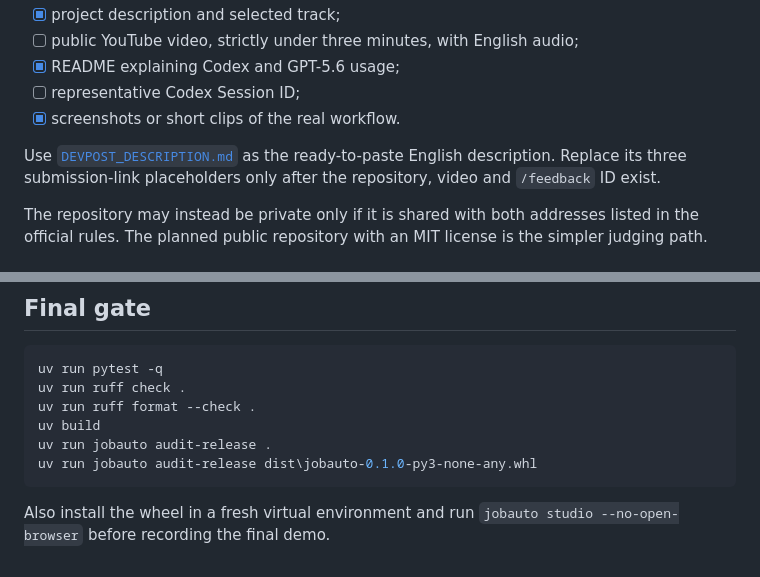
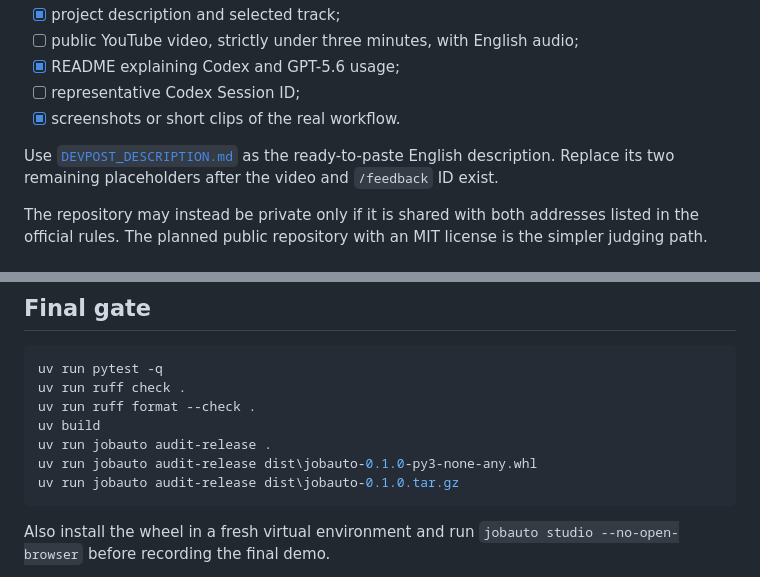
Before and after one commit to Rapha1503/jobauto-studio, a Markdown page: docs/DEVPOST_SUBMISSION.md, 2 parts joined by grey strips. GitHub-like rendering.

Commit message:
docs: record public release gate

````diff
--- a/docs/DEVPOST_SUBMISSION.md
+++ b/docs/DEVPOST_SUBMISSION.md
@@ -19,8 +19,8 @@ an individual job seeker's recurring workflow.
 - [x] screenshots or short clips of the real workflow.
 
 Use [`DEVPOST_DESCRIPTION.md`](DEVPOST_DESCRIPTION.md) as the ready-to-paste
-English description. Replace its three submission-link placeholders only after
-the repository, video and `/feedback` ID exist.
+English description. Replace its two remaining placeholders after the video and
+`/feedback` ID exist.
 
 The repository may instead be private only if it is shared with both addresses
 listed in the official rules. The planned public repository with an MIT license
@@ -79,6 +79,7 @@ uv run ruff format --check .
 uv build
 uv run jobauto audit-release .
 uv run jobauto audit-release dist\jobauto-0.1.0-py3-none-any.whl
+uv run jobauto audit-release dist\jobauto-0.1.0.tar.gz
 ```
 
 Also install the wheel in a fresh virtual environment and run `jobauto studio --no-open-browser` before recording the final demo.
````
Also changed, not shown: other parts of docs/DEVPOST_SUBMISSION.md (+1 -1 lines).
